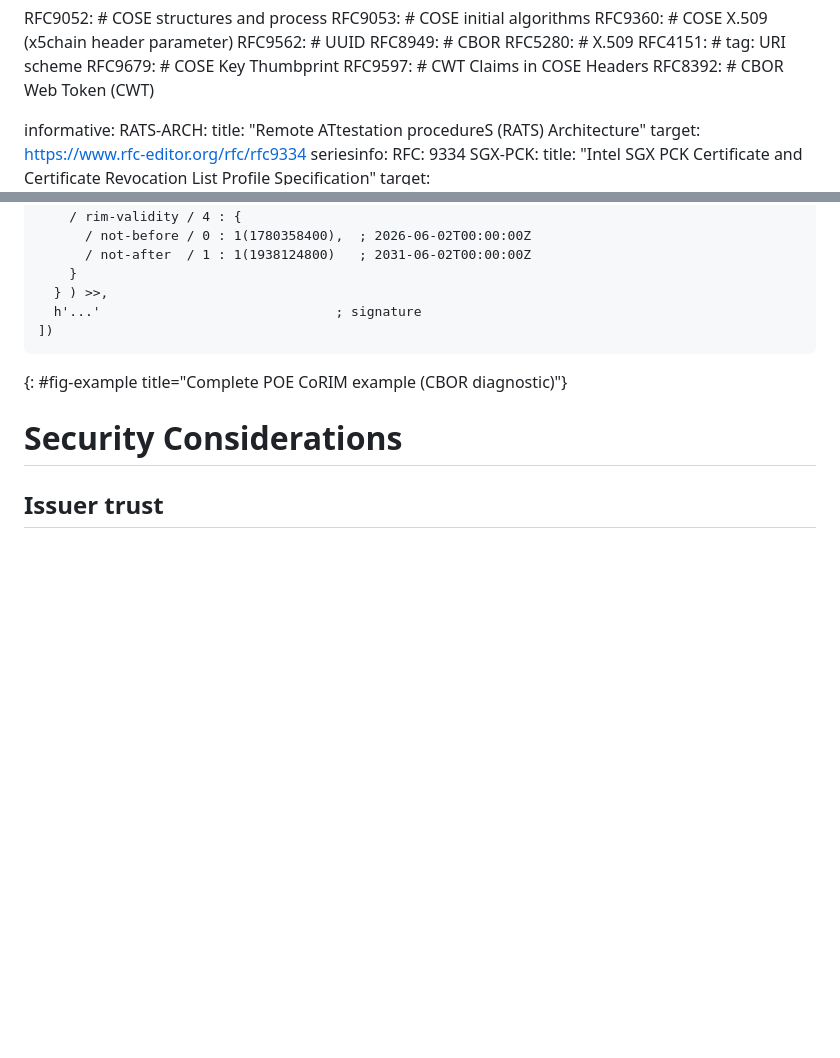
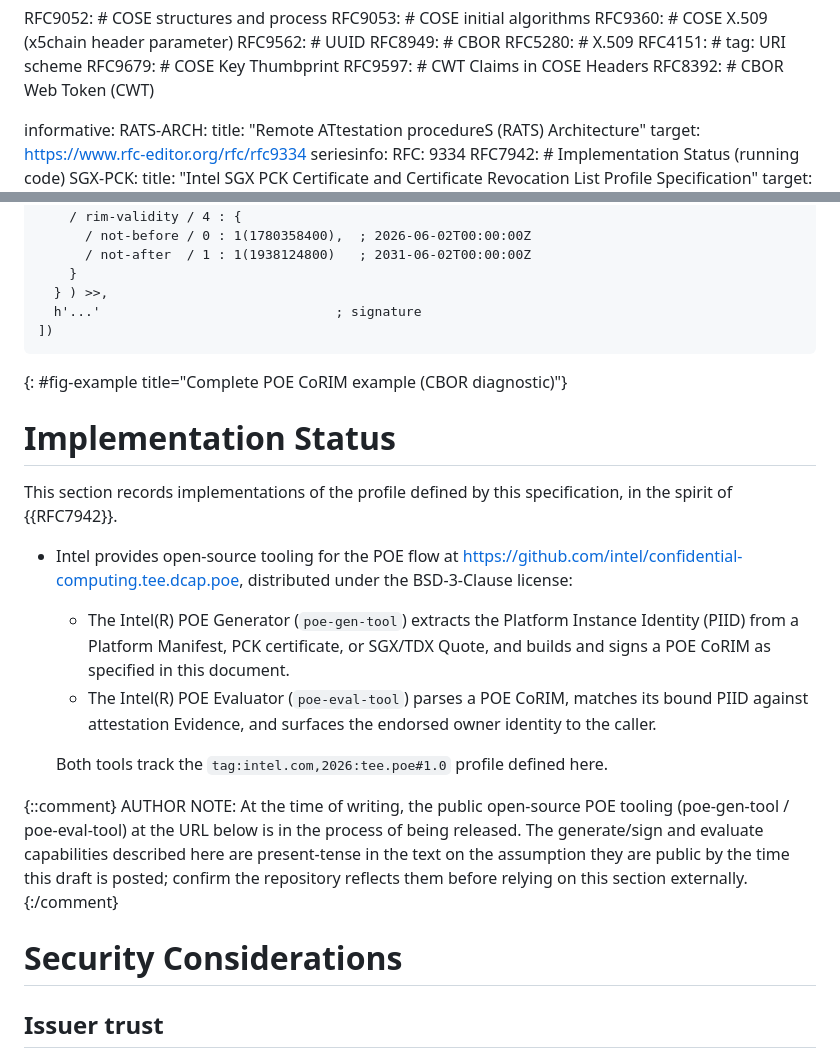
Before and after one commit to mbronk-intc/draft-bzb-rats-intel-poe-endorsements, a Markdown page: draft-bzb-rats-intel-poe-endorsements.md, 2 parts joined by grey strips. Rendered like a GitHub page; blank space fills up the shorter version.

Commit message:
docs(poe): add Implementation Status section linking public POE tooling

```diff
--- a/draft-bzb-rats-intel-poe-endorsements.md
+++ b/draft-bzb-rats-intel-poe-endorsements.md
@@ -73,6 +73,7 @@ informative:
     target: https://www.rfc-editor.org/rfc/rfc9334
     seriesinfo:
       RFC: 9334
+  RFC7942:    # Implementation Status (running code)
   SGX-PCK:
     title: "Intel SGX PCK Certificate and Certificate Revocation List Profile Specification"
     target: https://api.trustedservices.intel.com/documents/Intel_SGX_PCK_Certificate_CRL_Spec-1.5.pdf
@@ -702,6 +703,37 @@ readability.
 ~~~
 {: #fig-example title="Complete POE CoRIM example (CBOR diagnostic)"}
 
+# Implementation Status
+
+This section records implementations of the profile defined by this
+specification, in the spirit of {{RFC7942}}.
+
+
+- Intel provides open-source tooling for the POE flow at
+  [https://github.com/intel/confidential-computing.tee.dcap.poe](https://github.com/intel/confidential-computing.tee.dcap.poe),
+  distributed under the BSD-3-Clause license:
+
+  - The Intel(R) POE Generator (`poe-gen-tool`) extracts the Platform
+    Instance Identity (PIID) from a Platform Manifest, PCK certificate,
+    or SGX/TDX Quote, and builds and signs a POE CoRIM as specified in
+    this document.
+  - The Intel(R) POE Evaluator (`poe-eval-tool`) parses a POE CoRIM,
+    matches its bound PIID against attestation Evidence, and surfaces the
+    endorsed owner identity to the caller.
+
+  Both tools track the `tag:intel.com,2026:tee.poe#1.0` profile
+  defined here.
+
+{::comment}
+  AUTHOR NOTE:
+  At the time of writing, the public open-source POE tooling
+  (poe-gen-tool / poe-eval-tool) at the URL below is in the process of
+  being released. The generate/sign and evaluate capabilities described
+  here are present-tense in the text on the assumption they are public
+  by the time this draft is posted; confirm the repository reflects them
+  before relying on this section externally.
+{:/comment}
+
 # Security Considerations
 
 ## Issuer trust
```
